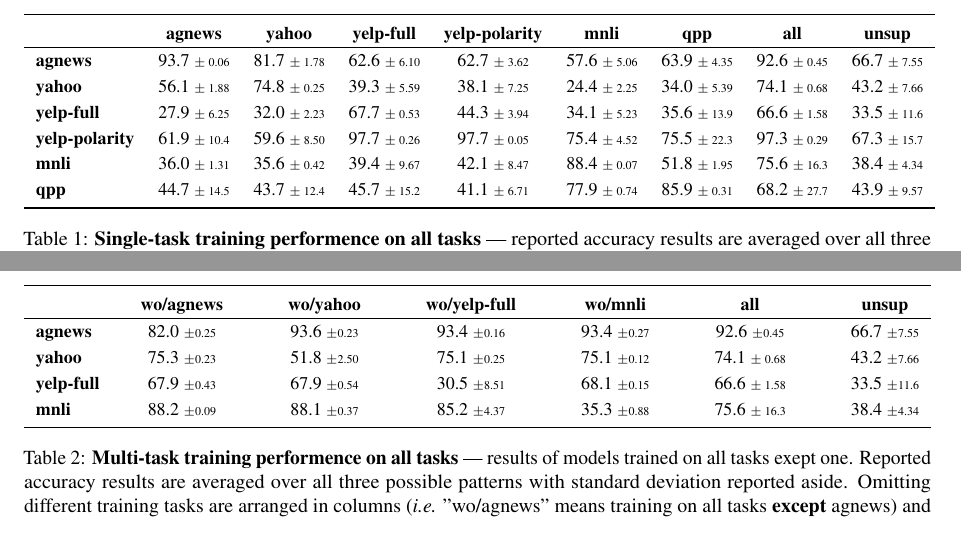
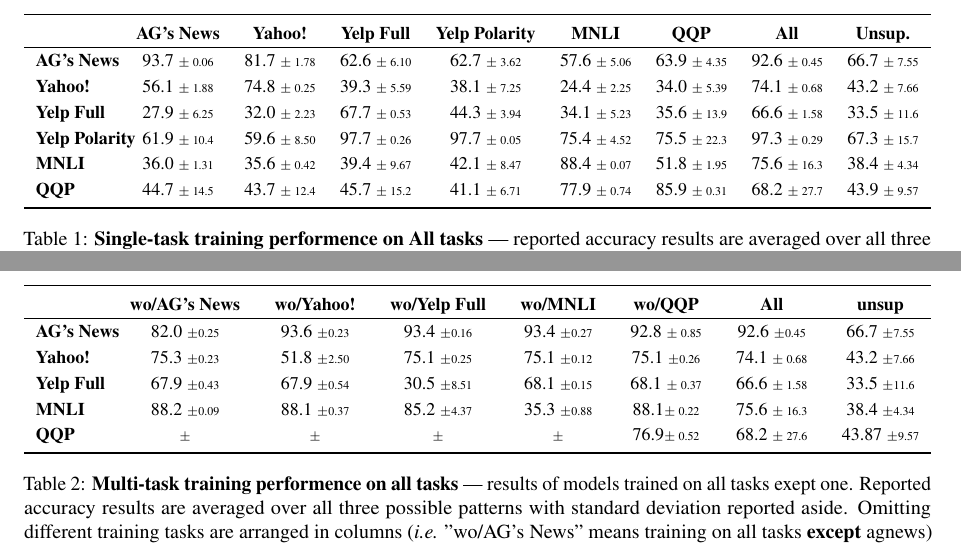
Before and after one commit to asafmaman101/amnlp_final_project, a LaTeX paper (amnlp_final_project.tex, which reads multi-on-train-set-summary.tex, single-on-train-set-summary.tex): two parts of pages 3 and 4 of 8, joined at a grey line, cut at the place of the change. Compiled offline with pdfLaTeX.

Commit message:
tables headers display name fix

```diff
--- a/multi-on-train-set-summary.tex
+++ b/multi-on-train-set-summary.tex
@@ -2,16 +2,16 @@
 	\centering
 	\fontsize{9}{13}
 	\selectfont
-	% \begin{tabularx}{\linewidth}{lcccccc}
-	\begin{tabular*}{\textwidth}{l@{\extracolsep{\fill}}cccccc}
+	\begin{tabular*}{\textwidth}{l@{\extracolsep{\fill}}ccccccc}
 		\toprule
-		& \textbf{wo/agnews} & \textbf{wo/yahoo} & \textbf{wo/yelp-full} & \textbf{wo/mnli} & \textbf{all} & \textbf{unsup} \\
+		& \textbf{wo/AG's News} & \textbf{wo/Yahoo!} & \textbf{wo/Yelp Full} & \textbf{wo/MNLI} & \textbf{wo/QQP} & \textbf{All} & \textbf{unsup} \\
 		\hline
-		\textbf{agnews}    & 82.0 \tiny$\pm$0.25        & 93.6 \tiny$\pm$0.23        & 93.4   \tiny$\pm$0.16          & 93.4 \tiny$\pm$0.27       & 92.6 \tiny$\pm$0.45 & 66.7 \tiny$\pm$7.55 \\
-		\textbf{yahoo}     & 75.3 \tiny$\pm$0.23        & 51.8 \tiny$\pm$2.50        & 75.1   \tiny$\pm$0.25          & 75.1 \tiny$\pm$0.12       & 74.1 \tiny$\pm$ 0.68  & 43.2 \tiny$\pm$7.66 \\
-		\textbf{yelp-full} & 67.9 \tiny$\pm$0.43        & 67.9 \tiny$\pm$0.54        & 30.5   \tiny$\pm$8.51          & 68.1 \tiny$\pm$0.15       & 66.6 \tiny$\pm$ 1.58 & 33.5 \tiny$\pm$11.6 \\
-		\textbf{mnli}      & 88.2 \tiny$\pm$0.09        & 88.1 \tiny$\pm$0.37        & 85.2   \tiny$\pm$4.37          & 35.3 \tiny$\pm$0.88      & 75.6 \tiny$\pm$ 16.3 & 38.4 \tiny$\pm$4.34 \\
+		\textbf{AG's News}    & 82.0 \tiny$\pm$0.25        & 93.6 \tiny$\pm$0.23        & 93.4   \tiny$\pm$0.16          & 93.4 \tiny$\pm$0.27       & 92.8 \tiny$\pm$ 0.85 & 92.6 \tiny$\pm$0.45 & 66.7 \tiny$\pm$7.55 \\
+		\textbf{Yahoo!}     & 75.3 \tiny$\pm$0.23        & 51.8 \tiny$\pm$2.50        & 75.1   \tiny$\pm$0.25          & 75.1 \tiny$\pm$0.12       & 75.1 \tiny$\pm$0.26 & 74.1 \tiny$\pm$ 0.68  & 43.2 \tiny$\pm$7.66 \\
+		\textbf{Yelp Full} & 67.9 \tiny$\pm$0.43        & 67.9 \tiny$\pm$0.54        & 30.5   \tiny$\pm$8.51          & 68.1 \tiny$\pm$0.15       & 68.1 \tiny$\pm$ 0.37 & 66.6 \tiny$\pm$ 1.58 & 33.5 \tiny$\pm$11.6 \\
+		\textbf{MNLI}      & 88.2 \tiny$\pm$0.09        & 88.1 \tiny$\pm$0.37        & 85.2   \tiny$\pm$4.37          & 35.3 \tiny$\pm$0.88      & 88.1\tiny$\pm$ 0.22  & 75.6 \tiny$\pm$ 16.3 & 38.4 \tiny$\pm$4.34 \\
+		\textbf{QQP}      &  \tiny$\pm$        &  \tiny$\pm$        &    \tiny$\pm$          &  \tiny$\pm$      & 76.9\tiny$\pm$ 0.52  & 68.2 \tiny$\pm$ 27.6 & 43.87 \tiny$\pm$9.57\\
 		\bottomrule
 	\end{tabular*}
-	\caption{\textbf{Multi-task training performence on all tasks}~---~results of models trained on all tasks exept one. Reported accuracy results are averaged over all three possible patterns with standard deviation reported aside. Omitting different training tasks are arranged in columns (\textit{i.e.} "wo/agnews" means training on all tasks \textbf{except} agnews) and evaluation tasks in rows.}\label{tab:multi-on-train-set-summary}
+	\caption{\textbf{Multi-task training performence on all tasks}~---~results of models trained on all tasks exept one. Reported accuracy results are averaged over all three possible patterns with standard deviation reported aside. Omitting different training tasks are arranged in columns (\textit{i.e.} "wo/AG's News" means training on all tasks \textbf{except} agnews) and evaluation tasks in rows.}\label{tab:multi-on-train-set-summary}
 \end{table*}
--- a/single-on-train-set-summary.tex
+++ b/single-on-train-set-summary.tex
@@ -2,15 +2,15 @@
 	\centering
 	\fontsize{9}{13}
 	\selectfont
-	\begin{tabular}{lcccccccccccccccc}
+	\begin{tabular*}{\textwidth}{l@{\extracolsep{\fill}}cccccccccccccccc}
 		\toprule
-		& \textbf{agnews}    & \textbf{yahoo}    & \textbf{yelp-full}    & \textbf{yelp-polarity}    & \textbf{mnli}    & \textbf{qpp}    & \textbf{all}    & \textbf{unsup}    \\ \hline
-		\textbf{agnews}        & 93.7   \tiny$\pm$ 0.06      & 81.7   \tiny$\pm$ 1.78      & 62.6      \tiny$\pm$ 6.10      & 62.7          \tiny$\pm$ 3.62      & 57.6 \tiny$\pm$ 5.06      & 63.9 \tiny$\pm$ 4.35      & 92.6 \tiny$\pm$ 0.45      & 66.7   \tiny$\pm$ 7.55      \\
-		\textbf{yahoo}         & 56.1    \tiny$\pm$ 1.88      & 74.8   \tiny$\pm$ 0.25      & 39.3       \tiny$\pm$ 5.59      & 38.1           \tiny$\pm$ 7.25      & 24.4  \tiny$\pm$ 2.25      & 34.0 \tiny$\pm$ 5.39      & 74.1 \tiny$\pm$ 0.68      & 43.2   \tiny$\pm$ 7.66      \\
-		\textbf{yelp-full}     & 27.9    \tiny$\pm$ 6.25      & 32.0   \tiny$\pm$ 2.23      & 67.7       \tiny$\pm$ 0.53      & 44.3           \tiny$\pm$ 3.94      & 34.1  \tiny$\pm$ 5.23      & 35.6 \tiny$\pm$ 13.9      & 66.6 \tiny$\pm$ 1.58      & 33.5   \tiny$\pm$ 11.6      \\
-		\textbf{yelp-polarity} & 61.9    \tiny$\pm$ 10.4      & 59.6   \tiny$\pm$ 8.50      & 97.7       \tiny$\pm$ 0.26      & 97.7           \tiny$\pm$ 0.05      & 75.4  \tiny$\pm$ 4.52      & 75.5 \tiny$\pm$ 22.3      & 97.3 \tiny$\pm$ 0.29      & 67.3   \tiny$\pm$ 15.7      \\
-		\textbf{mnli}          & 36.0    \tiny$\pm$ 1.31      & 35.6   \tiny$\pm$ 0.42      & 39.4       \tiny$\pm$ 9.67      & 42.1           \tiny$\pm$ 8.47      & 88.4  \tiny$\pm$ 0.07      & 51.8 \tiny$\pm$ 1.95      & 75.6 \tiny$\pm$ 16.3      & 38.4   \tiny$\pm$ 4.34      \\
-		\textbf{qpp}           & 44.7    \tiny$\pm$ 14.5      & 43.7   \tiny$\pm$ 12.4      & 45.7       \tiny$\pm$ 15.2      & 41.1           \tiny$\pm$ 6.71      & 77.9  \tiny$\pm$ 0.74      & 85.9 \tiny$\pm$ 0.31      & 68.2 \tiny$\pm$ 27.7      & 43.9   \tiny$\pm$ 9.57      \\ \bottomrule
-	\end{tabular}
-	\caption{\textbf{Single-task training performence on all tasks}~---~reported accuracy results are averaged over all three possible patterns with standard deviation reported aside. Different training tasks are arranged in columns and evaluation tasks in rows. The "all" column corresponds to training on all tasks together and "unsup" column represents the unsupervised baseline without any pre-training.}\label{tab:single-on-train-set-summary}
+		& \textbf{AG's News}    & \textbf{Yahoo!}    & \textbf{Yelp Full}    & \textbf{Yelp Polarity}    & \textbf{MNLI}    & \textbf{QQP}    & \textbf{All}    & \textbf{Unsup.}    \\ \hline
+		\textbf{AG's News}        & 93.7   \tiny$\pm$ 0.06      & 81.7   \tiny$\pm$ 1.78      & 62.6      \tiny$\pm$ 6.10      & 62.7          \tiny$\pm$ 3.62      & 57.6 \tiny$\pm$ 5.06      & 63.9 \tiny$\pm$ 4.35      & 92.6 \tiny$\pm$ 0.45      & 66.7   \tiny$\pm$ 7.55      \\
+		\textbf{Yahoo!}         & 56.1    \tiny$\pm$ 1.88      & 74.8   \tiny$\pm$ 0.25      & 39.3       \tiny$\pm$ 5.59      & 38.1           \tiny$\pm$ 7.25      & 24.4  \tiny$\pm$ 2.25      & 34.0 \tiny$\pm$ 5.39      & 74.1 \tiny$\pm$ 0.68      & 43.2   \tiny$\pm$ 7.66      \\
+		\textbf{Yelp Full}     & 27.9    \tiny$\pm$ 6.25      & 32.0   \tiny$\pm$ 2.23      & 67.7       \tiny$\pm$ 0.53      & 44.3           \tiny$\pm$ 3.94      & 34.1  \tiny$\pm$ 5.23      & 35.6 \tiny$\pm$ 13.9      & 66.6 \tiny$\pm$ 1.58      & 33.5   \tiny$\pm$ 11.6      \\
+		\textbf{Yelp Polarity} & 61.9    \tiny$\pm$ 10.4      & 59.6   \tiny$\pm$ 8.50      & 97.7       \tiny$\pm$ 0.26      & 97.7           \tiny$\pm$ 0.05      & 75.4  \tiny$\pm$ 4.52      & 75.5 \tiny$\pm$ 22.3      & 97.3 \tiny$\pm$ 0.29      & 67.3   \tiny$\pm$ 15.7      \\
+		\textbf{MNLI}          & 36.0    \tiny$\pm$ 1.31      & 35.6   \tiny$\pm$ 0.42      & 39.4       \tiny$\pm$ 9.67      & 42.1           \tiny$\pm$ 8.47      & 88.4  \tiny$\pm$ 0.07      & 51.8 \tiny$\pm$ 1.95      & 75.6 \tiny$\pm$ 16.3      & 38.4   \tiny$\pm$ 4.34      \\
+		\textbf{QQP}           & 44.7    \tiny$\pm$ 14.5      & 43.7   \tiny$\pm$ 12.4      & 45.7       \tiny$\pm$ 15.2      & 41.1           \tiny$\pm$ 6.71      & 77.9  \tiny$\pm$ 0.74      & 85.9 \tiny$\pm$ 0.31      & 68.2 \tiny$\pm$ 27.7      & 43.9   \tiny$\pm$ 9.57      \\ \bottomrule
+	\end{tabular*}
+	\caption{\textbf{Single-task training performence on All tasks}~---~reported accuracy results are averaged over all three possible patterns with standard deviation reported aside. Different training tasks are arranged in columns and evaluation tasks in rows. The "All" column corresponds to training on all tasks together and "Unsup." column represents the unsupervised baseline without any pre-training.}\label{tab:single-on-train-set-summary}
 \end{table*}
```
Also changed, not shown: multi-use-logits-summary.tex (+8 -8 lines).
